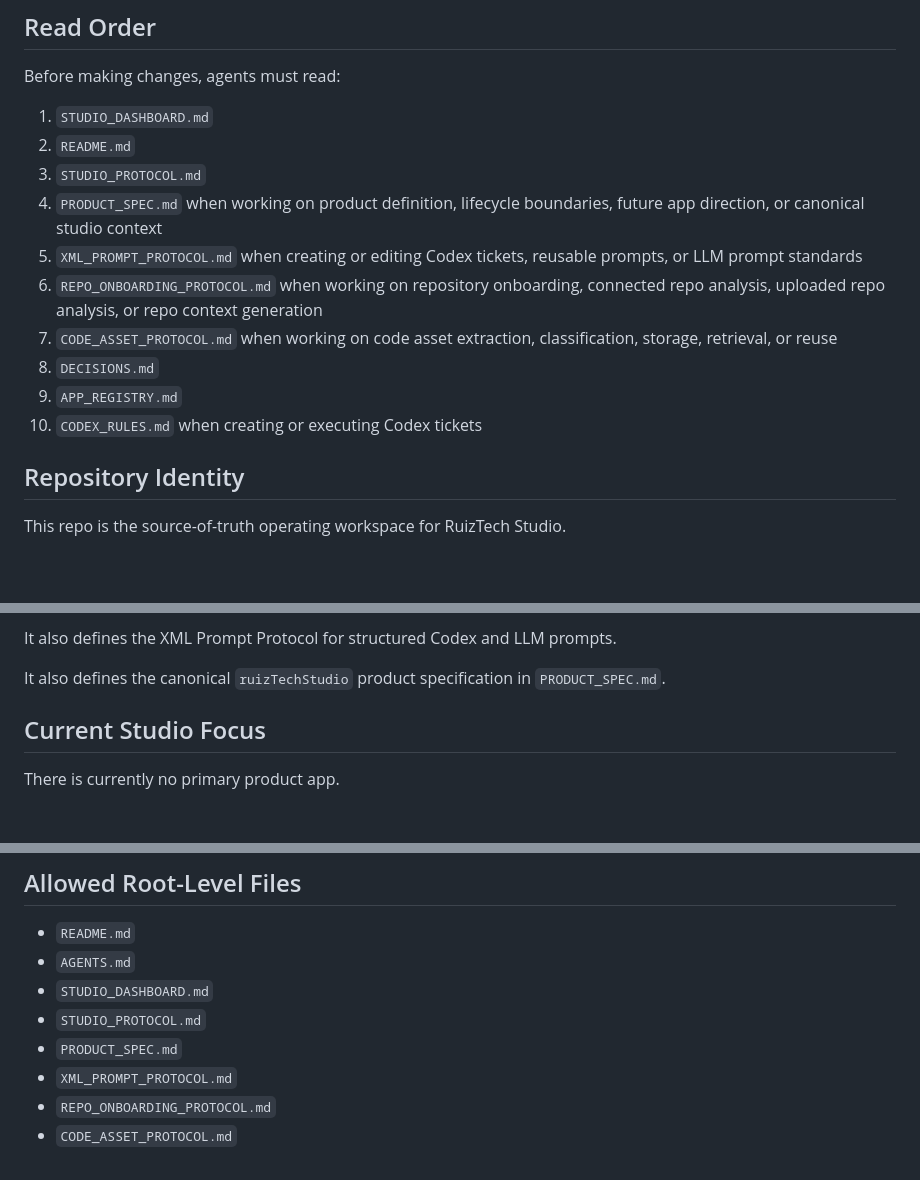
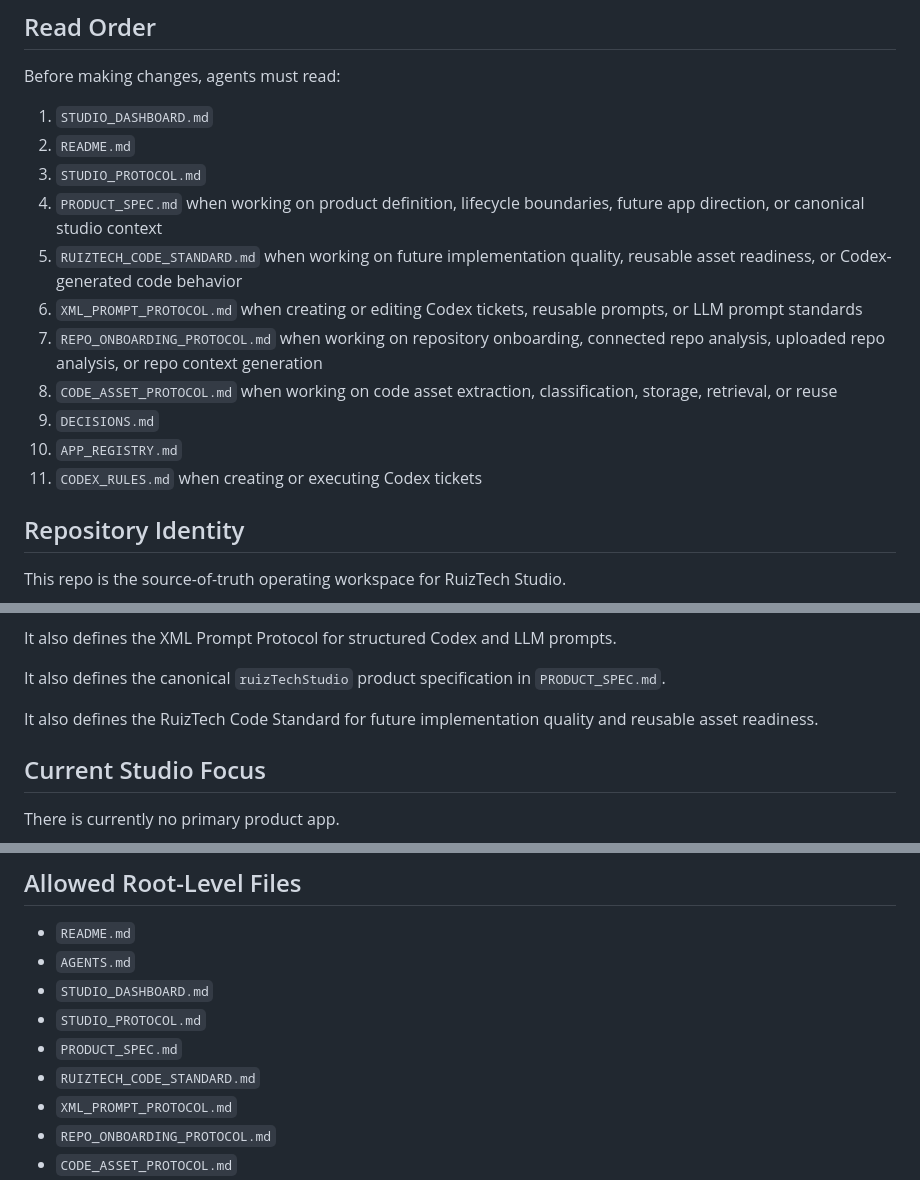
Before and after one commit to ruizTechServices/studio-1, a Markdown page: AGENTS.md, 3 parts joined by grey strips. Drawn GitHub-style; blank space fills up the shorter version.

Commit message:
docs: add RuizTech code standard

```diff
--- a/AGENTS.md
+++ b/AGENTS.md
@@ -12,12 +12,13 @@ Before making changes, agents must read:
 2. `README.md`
 3. `STUDIO_PROTOCOL.md`
 4. `PRODUCT_SPEC.md` when working on product definition, lifecycle boundaries, future app direction, or canonical studio context
-5. `XML_PROMPT_PROTOCOL.md` when creating or editing Codex tickets, reusable prompts, or LLM prompt standards
-6. `REPO_ONBOARDING_PROTOCOL.md` when working on repository onboarding, connected repo analysis, uploaded repo analysis, or repo context generation
-7. `CODE_ASSET_PROTOCOL.md` when working on code asset extraction, classification, storage, retrieval, or reuse
-8. `DECISIONS.md`
-9. `APP_REGISTRY.md`
-10. `CODEX_RULES.md` when creating or executing Codex tickets
+5. `RUIZTECH_CODE_STANDARD.md` when working on future implementation quality, reusable asset readiness, or Codex-generated code behavior
+6. `XML_PROMPT_PROTOCOL.md` when creating or editing Codex tickets, reusable prompts, or LLM prompt standards
+7. `REPO_ONBOARDING_PROTOCOL.md` when working on repository onboarding, connected repo analysis, uploaded repo analysis, or repo context generation
+8. `CODE_ASSET_PROTOCOL.md` when working on code asset extraction, classification, storage, retrieval, or reuse
+9. `DECISIONS.md`
+10. `APP_REGISTRY.md`
+11. `CODEX_RULES.md` when creating or executing Codex tickets
 
 ## Repository Identity
 
@@ -38,6 +39,8 @@ It also defines the Repo Onboarding Protocol for future authorized GitHub reposi
 It also defines the XML Prompt Protocol for structured Codex and LLM prompts.
 
 It also defines the canonical `ruizTechStudio` product specification in `PRODUCT_SPEC.md`.
+
+It also defines the RuizTech Code Standard for future implementation quality and reusable asset readiness.
 
 ## Current Studio Focus
 
@@ -74,6 +77,7 @@ This repository currently exists to organize studio operations, documentation, p
 - `STUDIO_DASHBOARD.md`
 - `STUDIO_PROTOCOL.md`
 - `PRODUCT_SPEC.md`
+- `RUIZTECH_CODE_STANDARD.md`
 - `XML_PROMPT_PROTOCOL.md`
 - `REPO_ONBOARDING_PROTOCOL.md`
 - `CODE_ASSET_PROTOCOL.md`
```
Also changed, not shown: RUIZTECH_CODE_STANDARD.md (added, +377 -0 lines).
